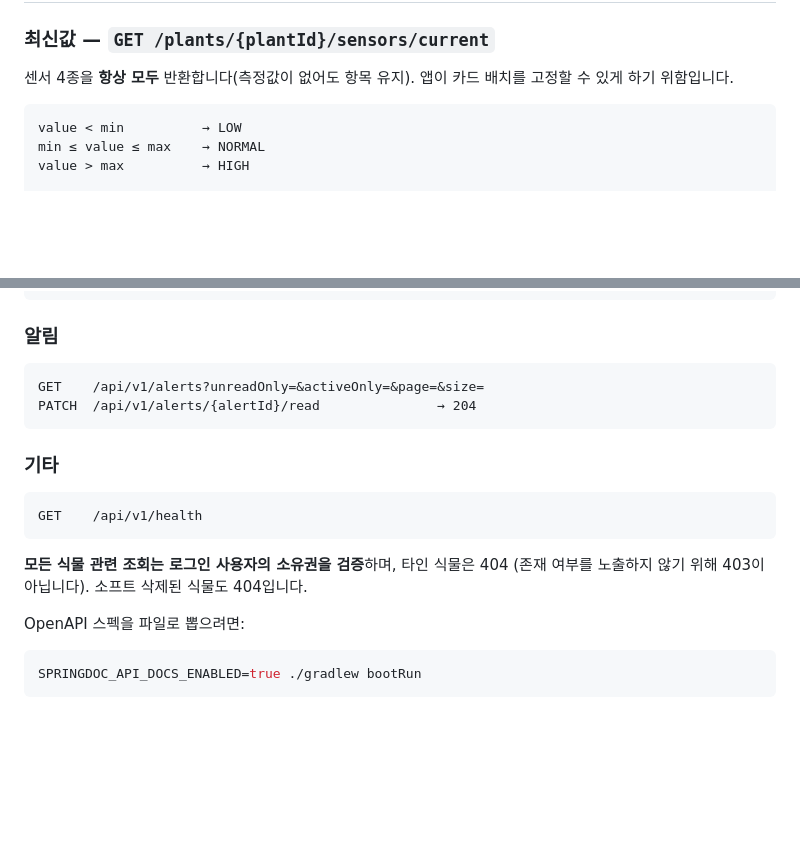
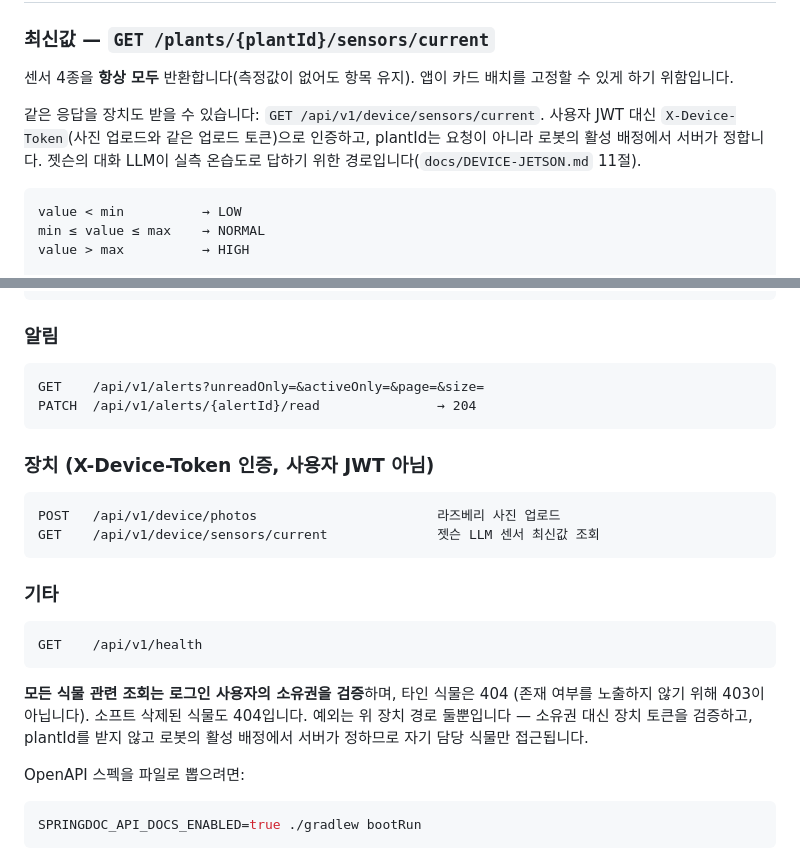
Before and after one commit to gbw11/Potner, a Markdown page: docs/BACKEND.md, 2 parts joined by grey strips. GitHub-like rendering; blank space fills up the shorter version.

````diff
--- a/docs/BACKEND.md
+++ b/docs/BACKEND.md
@@ -184,6 +184,11 @@ heartbeat를 받으면 `iot_device`를 ONLINE으로 갱신합니다. 스케줄
 
 센서 4종을 **항상 모두** 반환합니다(측정값이 없어도 항목 유지). 앱이 카드 배치를
 고정할 수 있게 하기 위함입니다.
+
+같은 응답을 장치도 받을 수 있습니다: `GET /api/v1/device/sensors/current`.
+사용자 JWT 대신 `X-Device-Token`(사진 업로드와 같은 업로드 토큰)으로 인증하고,
+plantId는 요청이 아니라 로봇의 활성 배정에서 서버가 정합니다. 젯슨의 대화 LLM이
+실측 온습도로 답하기 위한 경로입니다(`docs/DEVICE-JETSON.md` 11절).
 
 ```
 value < min          → LOW
@@ -608,6 +613,12 @@ GET    /api/v1/alerts?unreadOnly=&activeOnly=&page=&size=
 PATCH  /api/v1/alerts/{alertId}/read               → 204
 ```
 
+### 장치 (X-Device-Token 인증, 사용자 JWT 아님)
+```
+POST   /api/v1/device/photos                       라즈베리 사진 업로드
+GET    /api/v1/device/sensors/current              젯슨 LLM 센서 최신값 조회
+```
+
 ### 기타
 ```
 GET    /api/v1/health
@@ -615,6 +626,8 @@ GET    /api/v1/health
 
 **모든 식물 관련 조회는 로그인 사용자의 소유권을 검증**하며, 타인 식물은 404
 (존재 여부를 노출하지 않기 위해 403이 아닙니다). 소프트 삭제된 식물도 404입니다.
+예외는 위 장치 경로 둘뿐입니다 — 소유권 대신 장치 토큰을 검증하고, plantId를 받지
+않고 로봇의 활성 배정에서 서버가 정하므로 자기 담당 식물만 접근됩니다.
 
 OpenAPI 스펙을 파일로 뽑으려면:
 
````
Also changed, not shown: docs/DEVICE-JETSON.md (+47 -2 lines).
